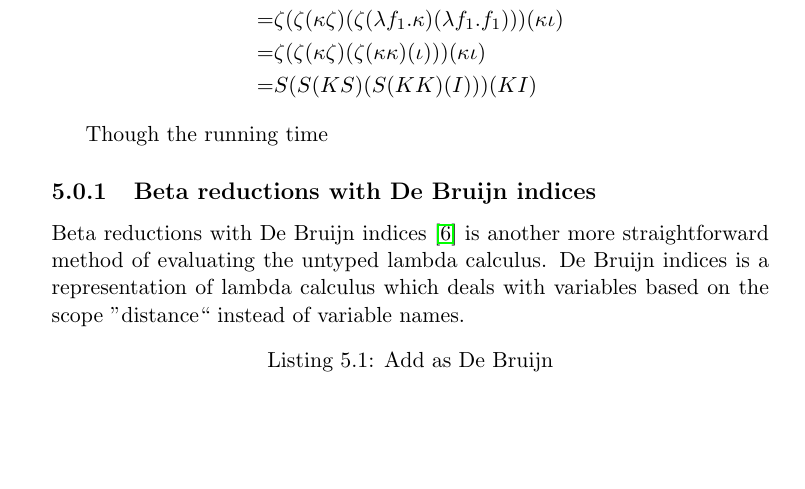
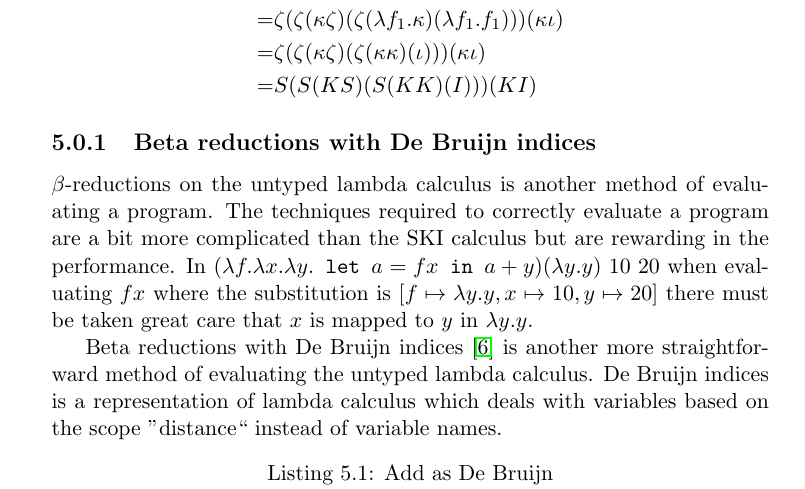
Before and after one commit to ValdemarGr/masters, a LaTeX thesis (thesis/main.tex, which reads thesis/evaluation/runtime.tex): part of page 32 of 48, cut so that both start at the same text, the shorter picture padded with empty space. The pictures show the PDF file thesis/main.pdf that the author committed with the source.

Commit message:
more eval

```diff
--- a/thesis/evaluation/runtime.tex
+++ b/thesis/evaluation/runtime.tex
@@ -169,9 +169,11 @@ This is not to say that the running time is always linear is practice as a simpl
 \end{align}
 \end{exmp}
 
-Though the running time
+\subsection{Beta reductions with De Bruijn indices}
+$\beta$-reductions on the untyped lambda calculus is another method of evaluating a program.
+The techniques required to correctly evaluate a program are a bit more complicated than the SKI calculus but are rewarding in the performance.
+In $(\lambda f . \lambda x . \lambda y. \texttt{ let } a = f x \texttt{ in } a + y)(\lambda y . y) \,\, 10 \,\, 20$ when evaluating $f x$ where the substitution is $[f \mapsto \lambda y . y, x \mapsto 10, y \mapsto 20]$ there must be taken great care that $x$ is mapped to $y$ in $\lambda y . y$.
 
-\subsection{Beta reductions with De Bruijn indices}
 Beta reductions with De Bruijn indices~\cite{de1972lambda} is another more straightforward method of evaluating the untyped lambda calculus.
 De Bruijn indices is a representation of lambda calculus which deals with variables based on the scope ''distance`` instead of variable names.
 \begin{lstlisting}[language=ML,caption={Add as De Bruijn},label={lst:adddebru},mathescape=true]
```
Also changed, not shown: thesis/main.pdf.
